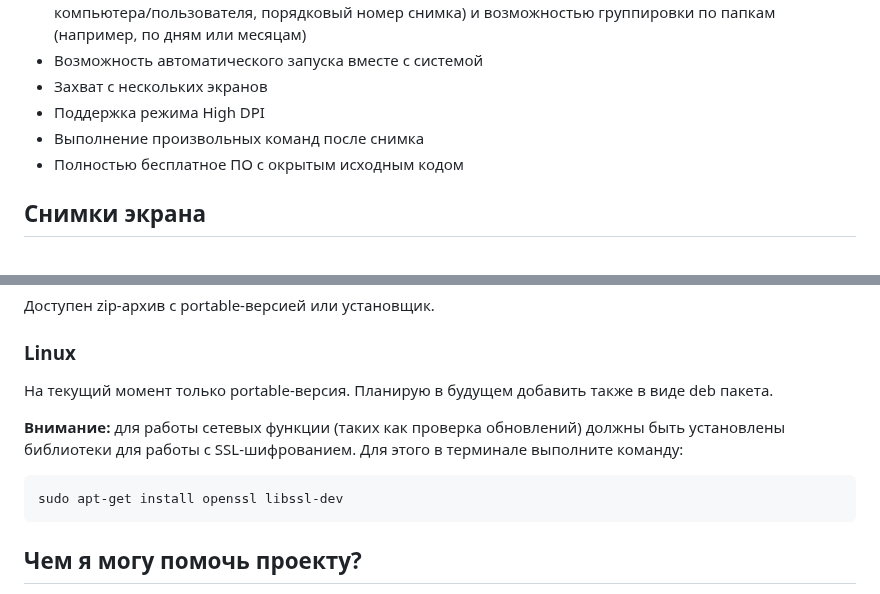
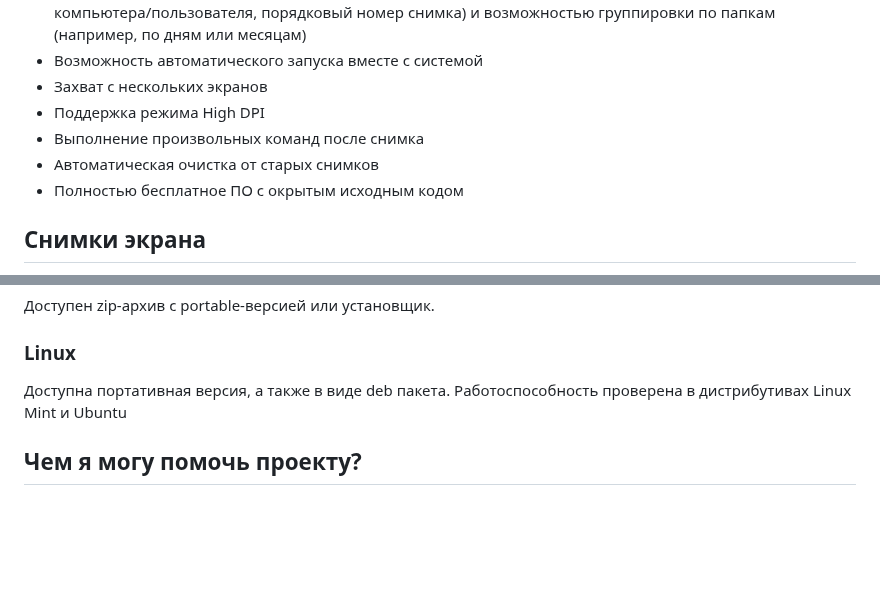
Before and after one commit to artem78/AutoScreenshot, a Markdown page: docs/README-ru.md, 2 parts joined by grey strips. Drawn GitHub-style; blank space fills up the shorter version.

Commit message:
[Docs] Update readme

````diff
--- a/docs/README-ru.md
+++ b/docs/README-ru.md
@@ -27,6 +27,7 @@ Auto Screenshot
 * Захват с нескольких экранов
 * Поддержка режима High DPI
 * Выполнение произвольных команд после снимка
+* Автоматическая очистка от старых снимков
 * Полностью бесплатное ПО с окрытым исходным кодом
 
 ## Снимки экрана
@@ -62,13 +63,15 @@ Auto Screenshot
 Доступен zip-архив с portable-версией или установщик.
 
 ### Linux
-На текущий момент только portable-версия. Планирую в будущем добавить также в виде deb пакета.
+Доступна портативная версия, а также в виде deb пакета. Работоспособность проверена в дистрибутивах Linux Mint и Ubuntu
 
+<!--
 **Внимание:** для работы сетевых функции (таких как проверка обновлений) должны быть уcтановлены библиотеки для работы с SSL-шифрованием. Для этого в терминале выполните команду:
 
 ```
 sudo apt-get install openssl libssl-dev
 ```
+-->
 
 ## Чем я могу помочь проекту?
 * [Сообщить об ошибке](https://github.com/artem78/AutoScreenshot/issues/new?assignees=&labels=bug&template=bug_report.md&title=)
````
Also changed, not shown: docs/README-fr.md (+1 -1 lines), docs/README.md (+4 -1 lines).
